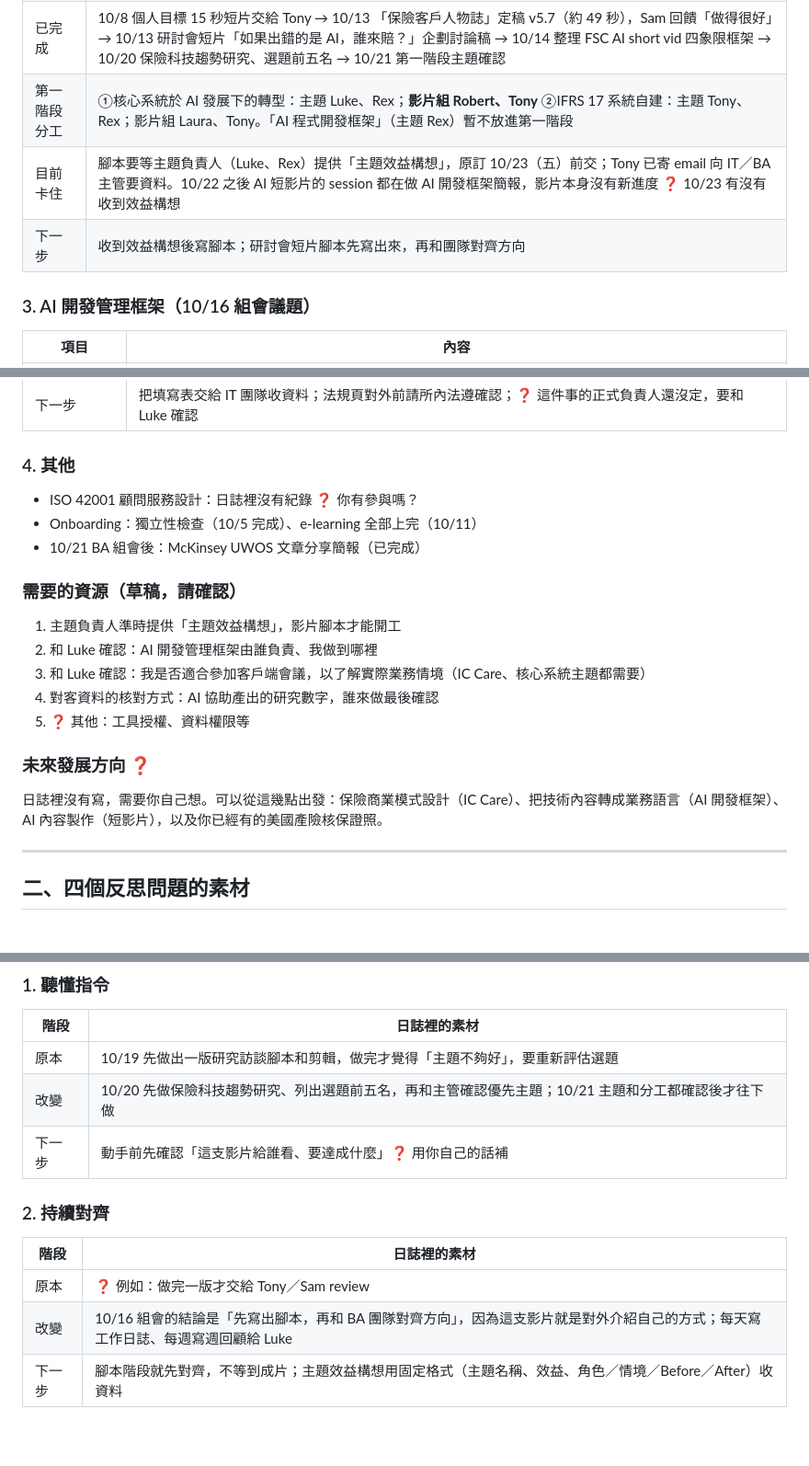
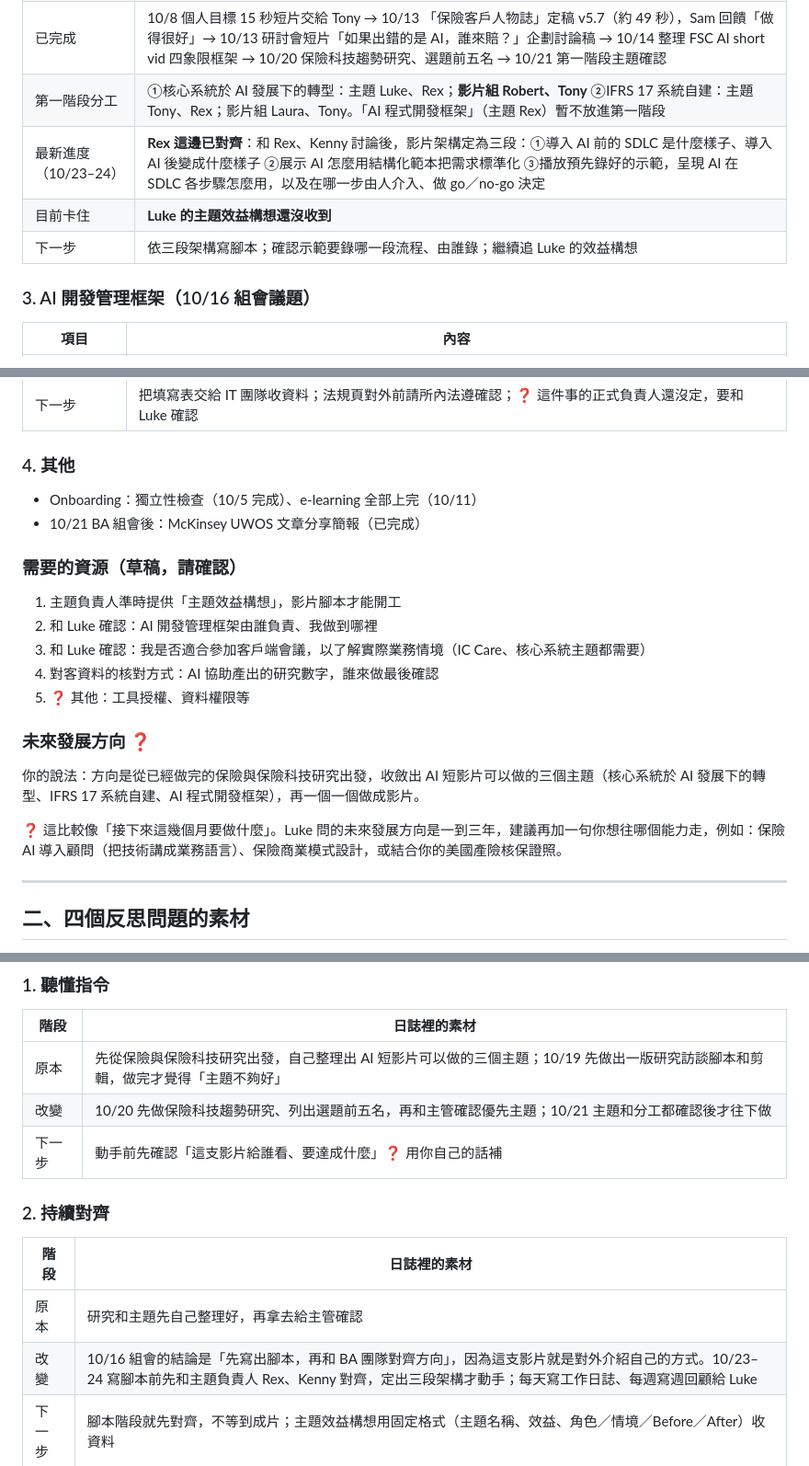
Before and after one commit to Robshao/PwC_FSC1, a Markdown page: pwc-fsc1-ai-short-vid/07-ba-team-meeting-1021/role-and-reflection-draft.md, 3 parts joined by grey strips. Shown at 92% size. Drawn GitHub-style; blank space fills up the shorter version.

Commit message:
Update draft with Rex alignment on video structure and user's notes
Co-Authored-By: Claude Opus 5.5 <noreply@anthropic.com>
Claude-Session: https://claude.ai/code/session_01QsdkLcwDNMfsBPcVhpt79q

```diff
--- a/pwc-fsc1-ai-short-vid/07-ba-team-meeting-1021/role-and-reflection-draft.md
+++ b/pwc-fsc1-ai-short-vid/07-ba-team-meeting-1021/role-and-reflection-draft.md
@@ -29,8 +29,9 @@
 | 合作對象 | Tony（review）、Sam（Partner）、Laura（FSC AI short vid 主責）、主題負責人 Luke、Rex |
 | 已完成 | 10/8 個人目標 15 秒短片交給 Tony → 10/13 「保險客戶人物誌」定稿 v5.7（約 49 秒），Sam 回饋「做得很好」→ 10/13 研討會短片「如果出錯的是 AI，誰來賠？」企劃討論稿 → 10/14 整理 FSC AI short vid 四象限框架 → 10/20 保險科技趨勢研究、選題前五名 → 10/21 第一階段主題確認 |
 | 第一階段分工 | ①核心系統於 AI 發展下的轉型：主題 Luke、Rex；**影片組 Robert、Tony** ②IFRS 17 系統自建：主題 Tony、Rex；影片組 Laura、Tony。「AI 程式開發框架」（主題 Rex）暫不放進第一階段 |
-| 目前卡住 | 腳本要等主題負責人（Luke、Rex）提供「主題效益構想」，原訂 10/23（五）前交；Tony 已寄 email 向 IT／BA 主管要資料。10/22 之後 AI 短影片的 session 都在做 AI 開發框架簡報，影片本身沒有新進度 ❓ 10/23 有沒有收到效益構想 |
-| 下一步 | 收到效益構想後寫腳本；研討會短片腳本先寫出來，再和團隊對齊方向 |
+| 最新進度（10/23–24） | **Rex 這邊已對齊**：和 Rex、Kenny 討論後，影片架構定為三段：①導入 AI 前的 SDLC 是什麼樣子、導入 AI 後變成什麼樣子 ②展示 AI 怎麼用結構化範本把需求標準化 ③播放預先錄好的示範，呈現 AI 在 SDLC 各步驟怎麼用，以及在哪一步由人介入、做 go／no-go 決定 |
+| 目前卡住 | **Luke 的主題效益構想還沒收到** |
+| 下一步 | 依三段架構寫腳本；確認示範要錄哪一段流程、由誰錄；繼續追 Luke 的效益構想 |
 
 ### 3. AI 開發管理框架（10/16 組會議題）
 
@@ -44,7 +45,6 @@
 
 ### 4. 其他
 
-- ISO 42001 顧問服務設計：日誌裡沒有紀錄 ❓ 你有參與嗎？
 - Onboarding：獨立性檢查（10/5 完成）、e-learning 全部上完（10/11）
 - 10/21 BA 組會後：McKinsey UWOS 文章分享簡報（已完成）
 
@@ -58,7 +58,9 @@
 
 ### 未來發展方向 ❓
 
-日誌裡沒有寫，需要你自己想。可以從這幾點出發：保險商業模式設計（IC Care）、把技術內容轉成業務語言（AI 開發框架）、AI 內容製作（短影片），以及你已經有的美國產險核保證照。
+你的說法：方向是從已經做完的保險與保險科技研究出發，收斂出 AI 短影片可以做的三個主題（核心系統於 AI 發展下的轉型、IFRS 17 系統自建、AI 程式開發框架），再一個一個做成影片。
+
+❓ 這比較像「接下來這幾個月要做什麼」。Luke 問的未來發展方向是一到三年，建議再加一句你想往哪個能力走，例如：保險 AI 導入顧問（把技術講成業務語言）、保險商業模式設計，或結合你的美國產險核保證照。
 
 ---
 
@@ -74,7 +76,7 @@
 
 | 階段 | 日誌裡的素材 |
 |---|---|
-| 原本 | 10/19 先做出一版研究訪談腳本和剪輯，做完才覺得「主題不夠好」，要重新評估選題 |
+| 原本 | 先從保險與保險科技研究出發，自己整理出 AI 短影片可以做的三個主題；10/19 先做出一版研究訪談腳本和剪輯，做完才覺得「主題不夠好」 |
 | 改變 | 10/20 先做保險科技趨勢研究、列出選題前五名，再和主管確認優先主題；10/21 主題和分工都確認後才往下做 |
 | 下一步 | 動手前先確認「這支影片給誰看、要達成什麼」❓ 用你自己的話補 |
 
@@ -82,8 +84,8 @@
 
 | 階段 | 日誌裡的素材 |
 |---|---|
-| 原本 | ❓ 例如：做完一版才交給 Tony／Sam review |
-| 改變 | 10/16 組會的結論是「先寫出腳本，再和 BA 團隊對齊方向」，因為這支影片就是對外介紹自己的方式；每天寫工作日誌、每週寫週回顧給 Luke |
+| 原本 | 研究和主題先自己整理好，再拿去給主管確認 |
+| 改變 | 10/16 組會的結論是「先寫出腳本，再和 BA 團隊對齊方向」，因為這支影片就是對外介紹自己的方式。10/23–24 寫腳本前先和主題負責人 Rex、Kenny 對齊，定出三段架構才動手；每天寫工作日誌、每週寫週回顧給 Luke |
 | 下一步 | 腳本階段就先對齊，不等到成片；主題效益構想用固定格式（主題名稱、效益、角色／情境／Before／After）收資料 |
 
 ### 3. 轉成業務語言
```
Also changed, not shown: other parts of pwc-fsc1-ai-short-vid/07-ba-team-meeting-1021/role-and-reflection-draft.md (+2 -2 lines).
